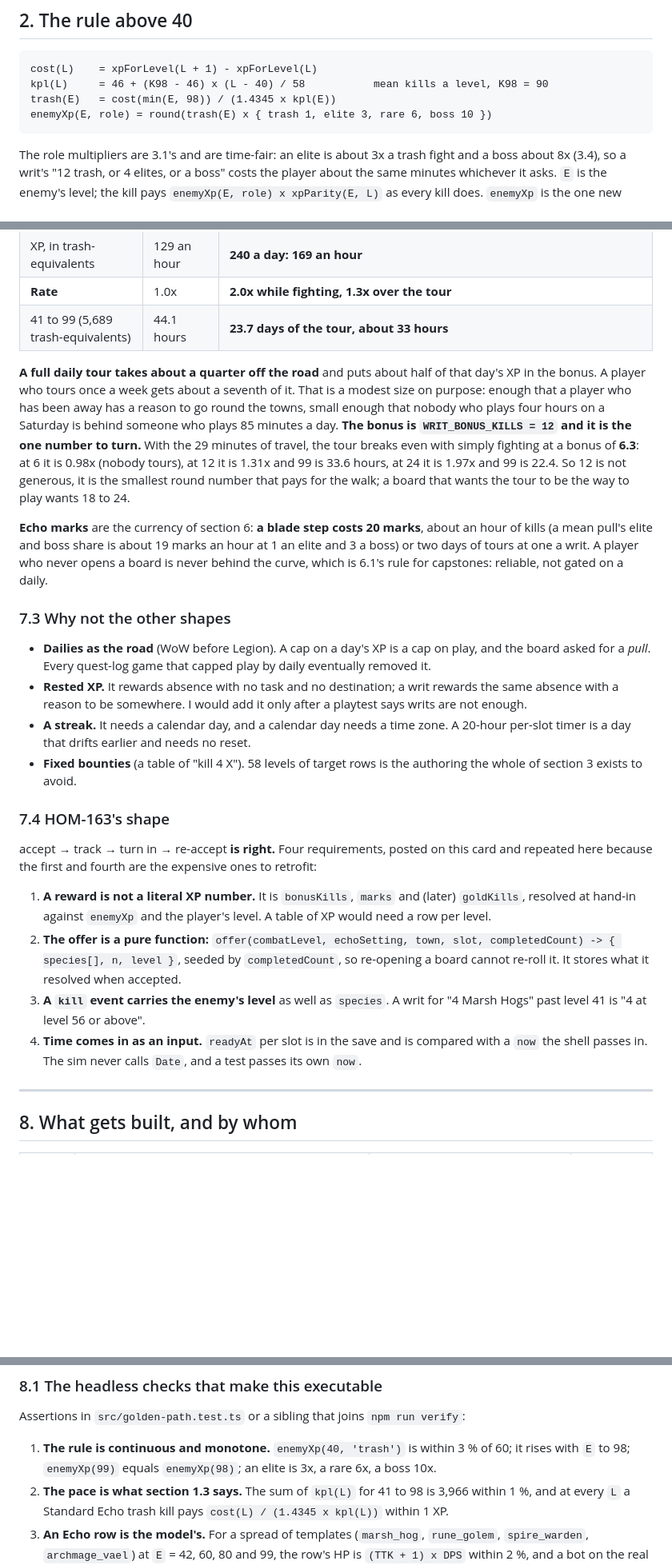
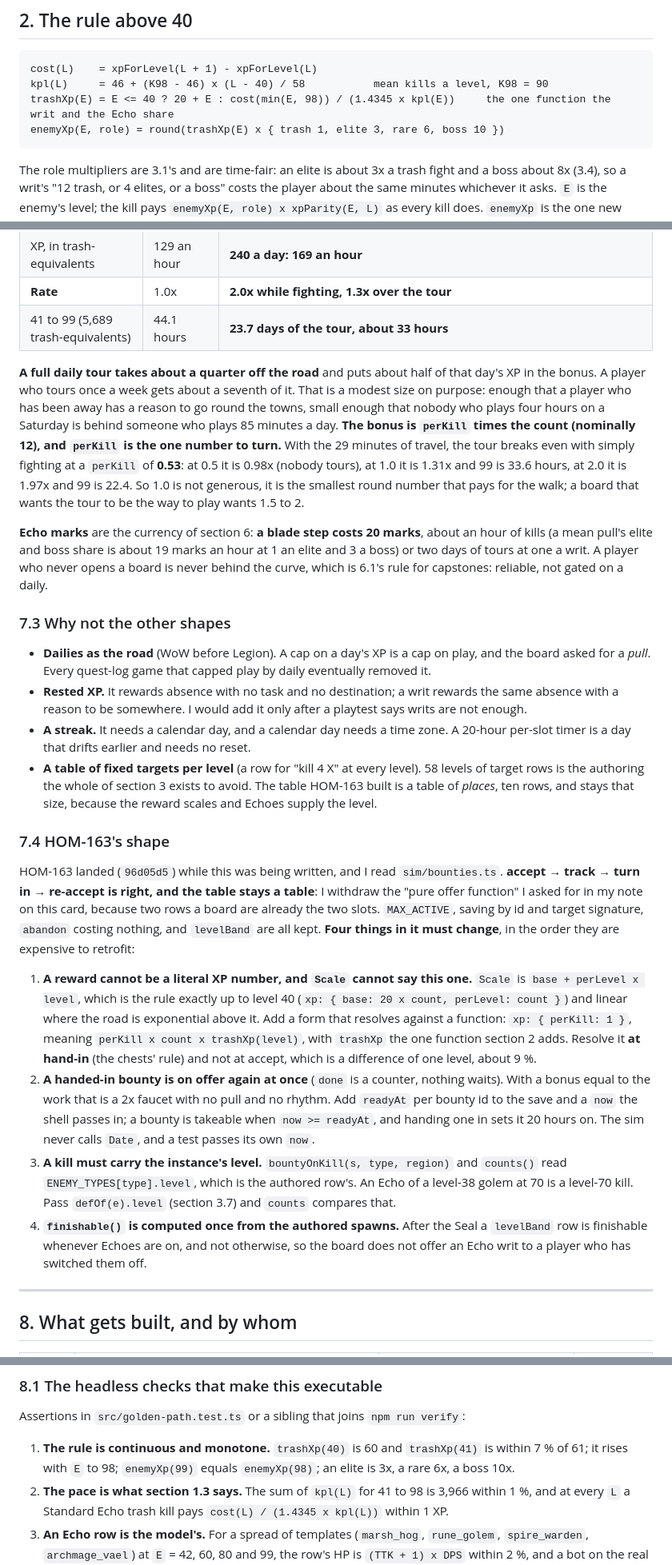
Before and after one commit to tnormington/browser-rpg, a Markdown page: docs/combat-99.md, 3 parts joined by grey strips. Shown at 80% size. GitHub-like rendering; blank space fills up the shorter version.

Commit message:
Combat to 99: read HOM-163 as landed, and say what in it changes
Co-Authored-By: Claude Sonnet 5.5 <noreply@anthropic.com>

````diff
--- a/docs/combat-99.md
+++ b/docs/combat-99.md
@@ -78,8 +78,8 @@ The gathering skills already work this way: a swing pays a fixed share of the co
 ```
 cost(L)    = xpForLevel(L + 1) - xpForLevel(L)
 kpl(L)     = 46 + (K98 - 46) x (L - 40) / 58           mean kills a level, K98 = 90
-trash(E)   = cost(min(E, 98)) / (1.4345 x kpl(E))
-enemyXp(E, role) = round(trash(E) x { trash 1, elite 3, rare 6, boss 10 })
+trashXp(E) = E <= 40 ? 20 + E : cost(min(E, 98)) / (1.4345 x kpl(E))     the one function the writ and the Echo share
+enemyXp(E, role) = round(trashXp(E) x { trash 1, elite 3, rare 6, boss 10 })
 ```
 
 The role multipliers are 3.1's and are time-fair: an elite is about 3x a trash fight and a boss about 8x (3.4), so a writ's "12 trash, or 4 elites, or a boss" costs the player about the same minutes whichever it asks. `E` is the enemy's level; the kill pays `enemyXp(E, role) x xpParity(E, L)` as every kill does. `enemyXp` is the one new function. It prices **Echo rows**; the authored rows keep their `xp`, which the rule already agrees with (Vael's 610 against the formula's 650 at level 41: 6 % high, the price of continuity at 40 and not worth a row edit).
@@ -298,7 +298,7 @@ A kill-equivalent is a trash kill at parity. 12 of them is **17.9 % of a level a
 | **Rate** | 1.0x | **2.0x while fighting, 1.3x over the tour** |
 | 41 to 99 (5,689 trash-equivalents) | 44.1 hours | **23.7 days of the tour, about 33 hours** |
 
-**A full daily tour takes about a quarter off the road** and puts about half of that day's XP in the bonus. A player who tours once a week gets about a seventh of it. That is a modest size on purpose: enough that a player who has been away has a reason to go round the towns, small enough that nobody who plays four hours on a Saturday is behind someone who plays 85 minutes a day. **The bonus is `WRIT_BONUS_KILLS = 12` and it is the one number to turn.** With the 29 minutes of travel, the tour breaks even with simply fighting at a bonus of **6.3**: at 6 it is 0.98x (nobody tours), at 12 it is 1.31x and 99 is 33.6 hours, at 24 it is 1.97x and 99 is 22.4. So 12 is not generous, it is the smallest round number that pays for the walk; a board that wants the tour to be the way to play wants 18 to 24.
+**A full daily tour takes about a quarter off the road** and puts about half of that day's XP in the bonus. A player who tours once a week gets about a seventh of it. That is a modest size on purpose: enough that a player who has been away has a reason to go round the towns, small enough that nobody who plays four hours on a Saturday is behind someone who plays 85 minutes a day. **The bonus is `perKill` times the count (nominally 12), and `perKill` is the one number to turn.** With the 29 minutes of travel, the tour breaks even with simply fighting at a `perKill` of **0.53**: at 0.5 it is 0.98x (nobody tours), at 1.0 it is 1.31x and 99 is 33.6 hours, at 2.0 it is 1.97x and 99 is 22.4. So 1.0 is not generous, it is the smallest round number that pays for the walk; a board that wants the tour to be the way to play wants 1.5 to 2.
 
 **Echo marks** are the currency of section 6: **a blade step costs 20 marks**, about an hour of kills (a mean pull's elite and boss share is about 19 marks an hour at 1 an elite and 3 a boss) or two days of tours at one a writ. A player who never opens a board is never behind the curve, which is 6.1's rule for capstones: reliable, not gated on a daily.
 
@@ -307,16 +307,16 @@ A kill-equivalent is a trash kill at parity. 12 of them is **17.9 % of a level a
 - **Dailies as the road** (WoW before Legion). A cap on a day's XP is a cap on play, and the board asked for a *pull*. Every quest-log game that capped play by daily eventually removed it.
 - **Rested XP.** It rewards absence with no task and no destination; a writ rewards the same absence with a reason to be somewhere. I would add it only after a playtest says writs are not enough.
 - **A streak.** It needs a calendar day, and a calendar day needs a time zone. A 20-hour per-slot timer is a day that drifts earlier and needs no reset.
-- **Fixed bounties** (a table of "kill 4 X"). 58 levels of target rows is the authoring the whole of section 3 exists to avoid.
+- **A table of fixed targets per level** (a row for "kill 4 X" at every level). 58 levels of target rows is the authoring the whole of section 3 exists to avoid. The table HOM-163 built is a table of *places*, ten rows, and stays that size, because the reward scales and Echoes supply the level.
 
 ### 7.4 HOM-163's shape
 
-accept → track → turn in → re-accept **is right.** Four requirements, posted on this card and repeated here because the first and fourth are the expensive ones to retrofit:
+HOM-163 landed (`96d05d5`) while this was being written, and I read `sim/bounties.ts`. **accept → track → turn in → re-accept is right, and the table stays a table**: I withdraw the "pure offer function" I asked for in my note on this card, because two rows a board are already the two slots. `MAX_ACTIVE`, saving by id and target signature, `abandon` costing nothing, and `levelBand` are all kept. **Four things in it must change**, in the order they are expensive to retrofit:
 
-1. **A reward is not a literal XP number.** It is `bonusKills`, `marks` and (later) `goldKills`, resolved at hand-in against `enemyXp` and the player's level. A table of XP would need a row per level.
-2. **The offer is a pure function:** `offer(combatLevel, echoSetting, town, slot, completedCount) -> { species[], n, level }`, seeded by `completedCount`, so re-opening a board cannot re-roll it. It stores what it resolved when accepted.
-3. **A `kill` event carries the enemy's level** as well as `species`. A writ for "4 Marsh Hogs" past level 41 is "4 at level 56 or above".
-4. **Time comes in as an input.** `readyAt` per slot is in the save and is compared with a `now` the shell passes in. The sim never calls `Date`, and a test passes its own `now`.
+1. **A reward cannot be a literal XP number, and `Scale` cannot say this one.** `Scale` is `base + perLevel x level`, which is the rule exactly up to level 40 (`xp: { base: 20 x count, perLevel: count }`) and linear where the road is exponential above it. Add a form that resolves against a function: `xp: { perKill: 1 }`, meaning `perKill x count x trashXp(level)`, with `trashXp` the one function section 2 adds. Resolve it **at hand-in** (the chests' rule) and not at accept, which is a difference of one level, about 9 %.
+2. **A handed-in bounty is on offer again at once** (`done` is a counter, nothing waits). With a bonus equal to the work that is a 2x faucet with no pull and no rhythm. Add `readyAt` per bounty id to the save and a `now` the shell passes in; a bounty is takeable when `now >= readyAt`, and handing one in sets it 20 hours on. The sim never calls `Date`, and a test passes its own `now`.
+3. **A kill must carry the instance's level.** `bountyOnKill(s, type, region)` and `counts()` read `ENEMY_TYPES[type].level`, which is the authored row's. An Echo of a level-38 golem at 70 is a level-70 kill. Pass `defOf(e).level` (section 3.7) and `counts` compares that.
+4. **`finishable()` is computed once from the authored spawns.** After the Seal a `levelBand` row is finishable whenever Echoes are on, and not otherwise, so the board does not offer an Echo writ to a player who has switched them off.
 
 ---
 
@@ -342,7 +342,7 @@ accept → track → turn in → re-accept **is right.** Four requirements, post
 
 Assertions in `src/golden-path.test.ts` or a sibling that joins `npm run verify`:
 
-1. **The rule is continuous and monotone.** `enemyXp(40, 'trash')` is within 3 % of 60; it rises with `E` to 98; `enemyXp(99)` equals `enemyXp(98)`; an elite is 3x, a rare 6x, a boss 10x.
+1. **The rule is continuous and monotone.** `trashXp(40)` is 60 and `trashXp(41)` is within 7 % of 61; it rises with `E` to 98; `enemyXp(99)` equals `enemyXp(98)`; an elite is 3x, a rare 6x, a boss 10x.
 2. **The pace is what section 1.3 says.** The sum of `kpl(L)` for 41 to 98 is 3,966 within 1 %, and at every `L` a Standard Echo trash kill pays `cost(L) / (1.4345 x kpl(L))` within 1 XP.
 3. **An Echo row is the model's.** For a spread of templates (`marsh_hog`, `rune_golem`, `spire_warden`, `archmage_vael`) at `E` = 42, 60, 80 and 99, the row's HP is `(TTK + 1) x DPS` within 2 %, and a bot on the real sim in line gear takes **14.2 s within 8 %** and loses **the template's share of health within 4 points**. Measured at `--fast 1`: the bible has already been bitten twice by `--fast 4`.
 4. **Echoes change nothing before the Seal, and everything is restored after.** A save with `echo: null` runs the golden path unchanged; switching off returns the authored rows at their next respawn.
````
Also changed, not shown: other parts of docs/combat-99.md (+8 -8 lines).
